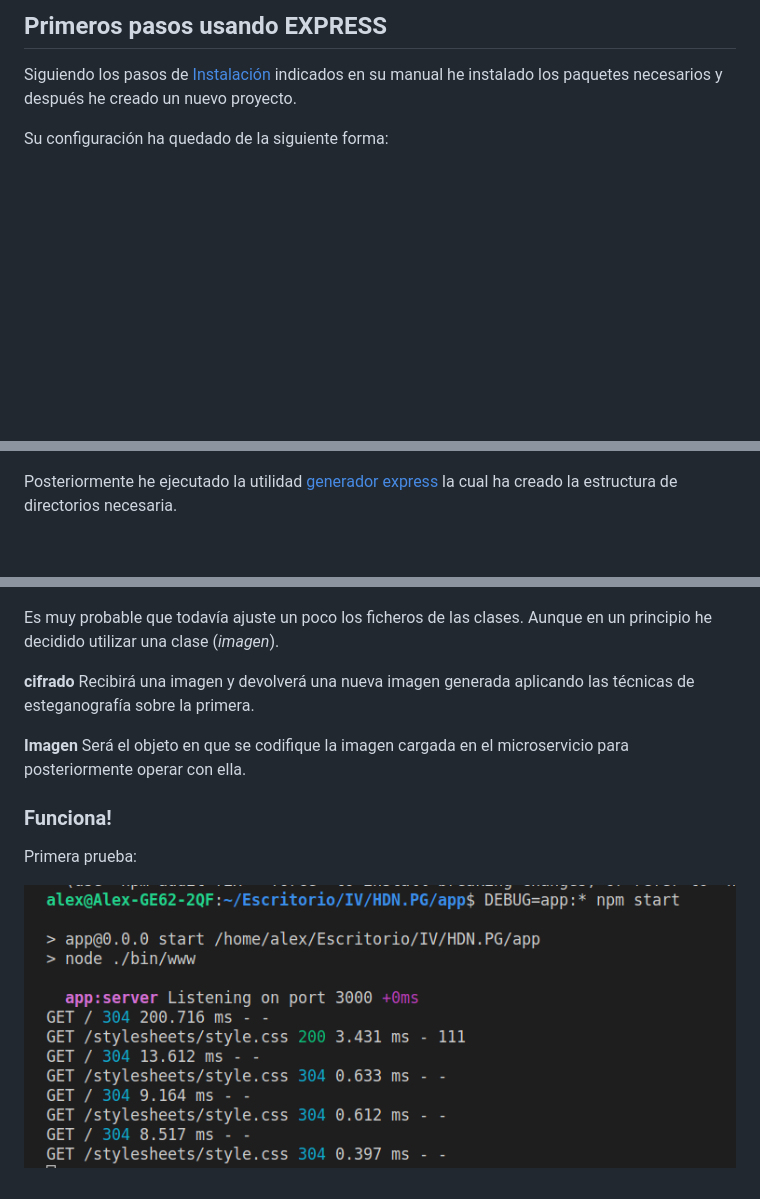
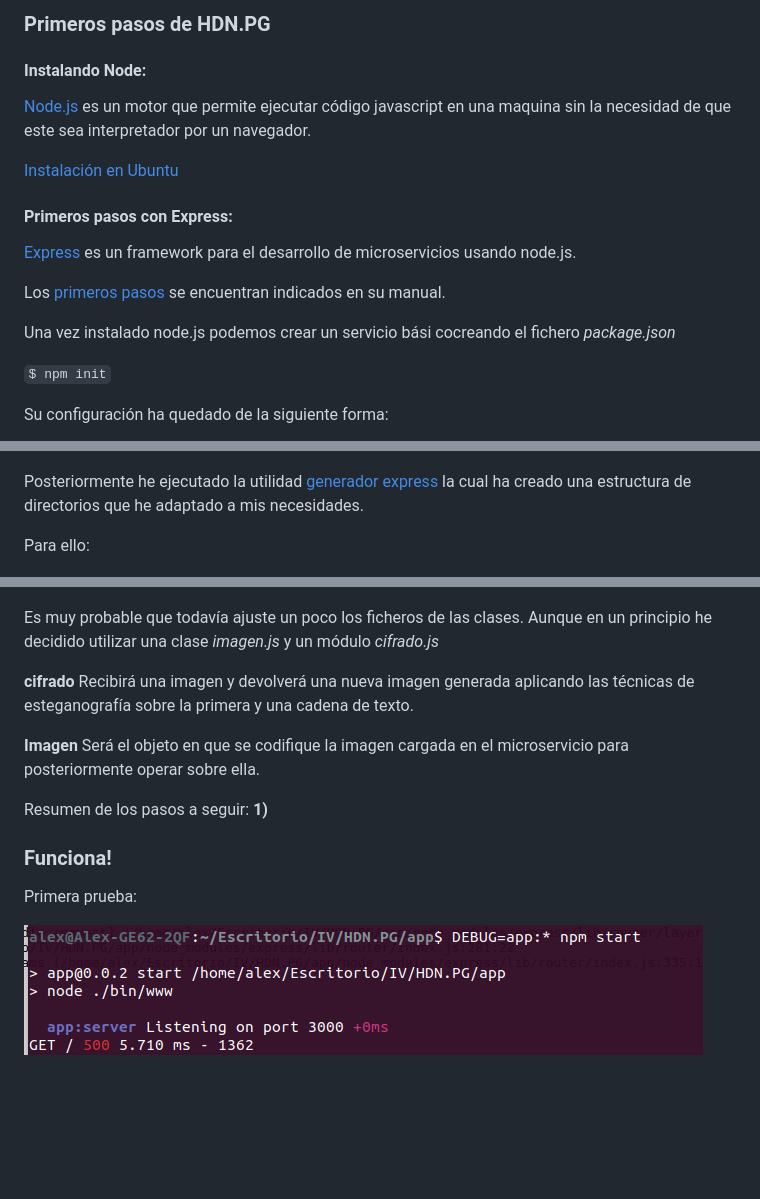
Before and after one commit to alexrodriguezlop/HDN.PG, a Markdown page: docs/Primeros pasos/README.md, 3 parts joined by grey strips. Drawn GitHub-style; pictures changed too: docs/Primeros pasos/ok.png; blank space fills up the shorter version.

Commit message:
Actualizado docs

```diff
--- a/docs/Primeros pasos/README.md
+++ b/docs/Primeros pasos/README.md
@@ -1,23 +1,42 @@
-## Primeros pasos usando EXPRESS
+### Primeros pasos de HDN.PG
 
-Siguiendo los pasos de  [Instalación](https://expressjs.com/es/starter/installing.html) indicados en su manual he instalado los paquetes necesarios y después he creado un nuevo proyecto.
+#### Instalando Node:
+[Node.js](https://nodejs.org/es/) es un motor que permite ejecutar código javascript en una maquina sin la necesidad de que este sea interpretador por un navegador.
+
+[Instalación en Ubuntu](https://github.com/nodesource/distributions/blob/master/README.md#debinstall)
+
+
+
+#### Primeros pasos con Express:
+[Express](https://expressjs.com) es un framework para el desarrollo de microservicios usando node.js.
+
+Los [primeros pasos](https://expressjs.com/es/starter/installing.html) se encuentran indicados en su manual.
+
+Una vez instalado node.js podemos crear un servicio bási cocreando el fichero *package.json*
+
+`$ npm init`
 
 Su configuración ha quedado de la siguiente forma:
 
 ![Configuración](Config.png)
 
-Posteriormente he ejecutado la utilidad [generador express](https://expressjs.com/es/starter/generator.html) la cual ha creado la estructura de directorios necesaria.
+Posteriormente he ejecutado la utilidad [generador express](https://expressjs.com/es/starter/generator.html) la cual ha creado una estructura de directorios que he adaptado a mis necesidades.
+
+Para ello:
+
 
 ![Estructura](estructura.png)
 
-Es muy probable que todavía ajuste un poco los ficheros de las clases. Aunque en un principio he decidido utilizar una clase (*imagen*).
+Es muy probable que todavía ajuste un poco los ficheros de las clases. Aunque en un principio he decidido utilizar una clase *imagen.js* y un módulo *cifrado.js*
 
 **cifrado**
-Recibirá una imagen y devolverá una nueva imagen generada aplicando las técnicas de esteganografía sobre la primera.
+Recibirá una imagen y devolverá una nueva imagen generada aplicando las técnicas de esteganografía sobre la primera y una cadena de texto.
 
 **Imagen**
-Será el objeto en que se codifique la imagen cargada en el microservicio para posteriormente operar con ella.
+Será el objeto en que se codifique la imagen cargada en el microservicio para posteriormente operar sobre ella.
 
+Resumen de los pasos a seguir:
+**1)**
 
 ### Funciona!
 Primera prueba:
```
